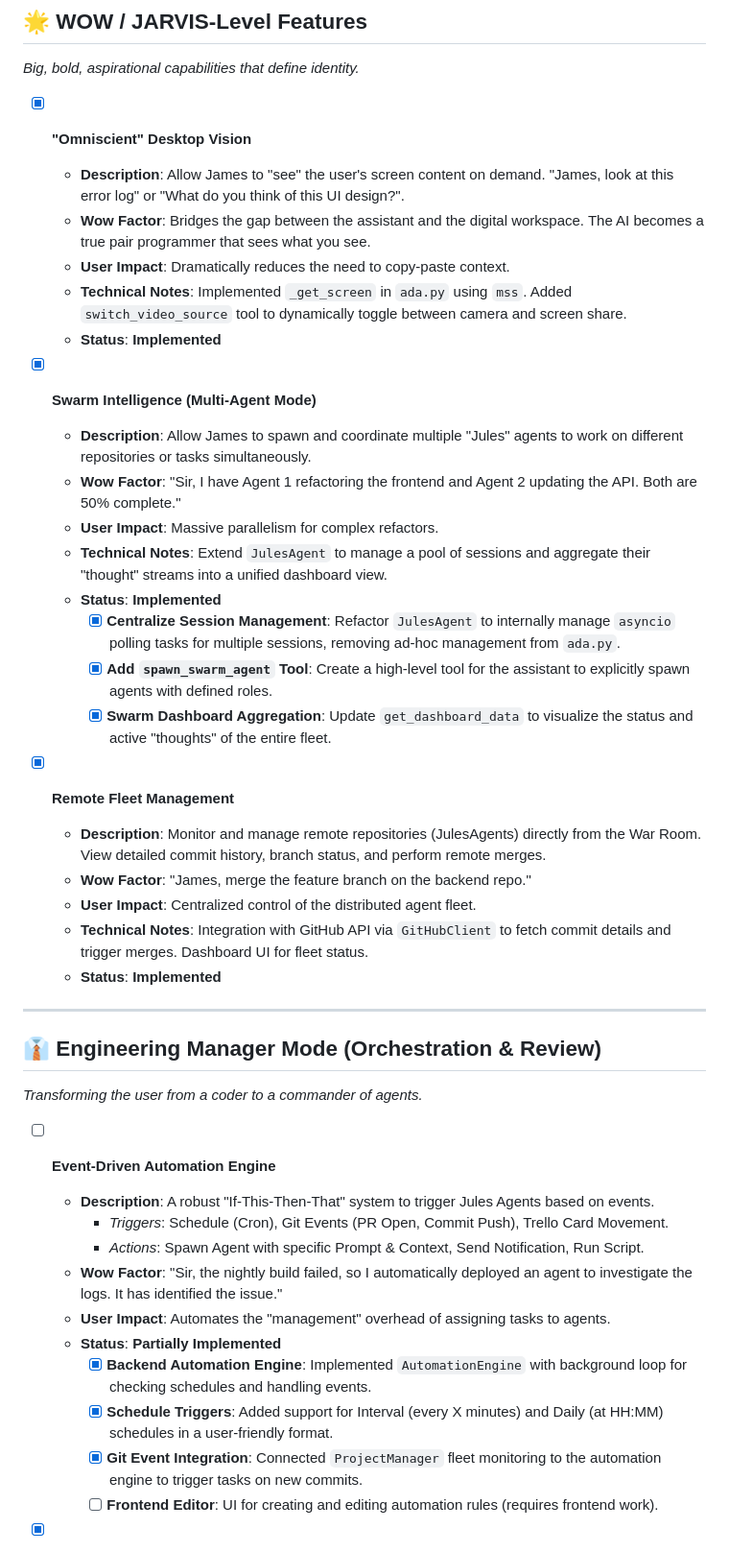
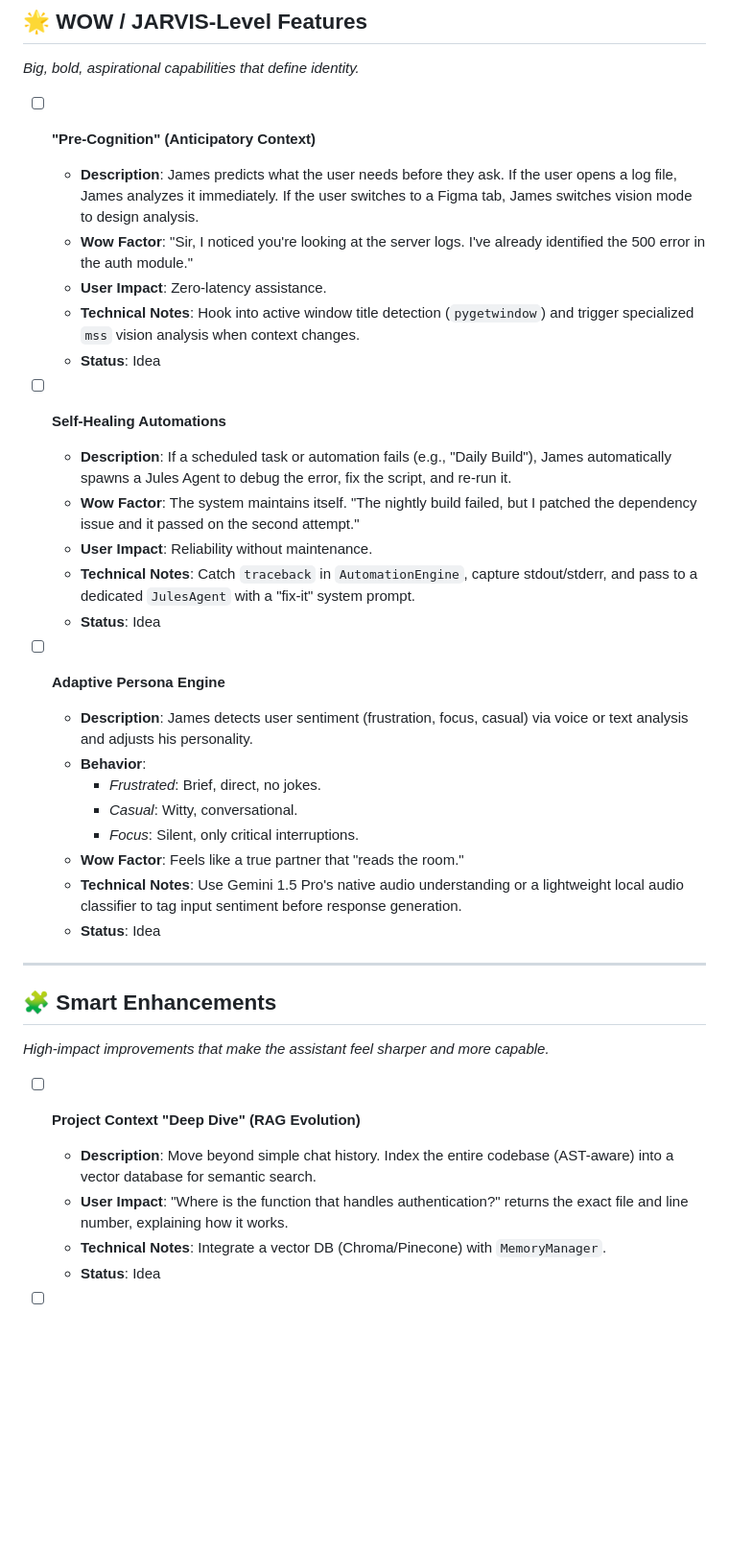
Before and after one commit to Cyberdogs7/agent_james, a Markdown page: TODO.md, the part around one of its changes. Shown at 96% size. GitHub-like rendering; blank space fills up the shorter version.

Commit message:
docs: Update product roadmap (TODO.md)
- Remove implemented features (Swarm, Fleet Management, etc.) to focus on future work.
- Add new aspirational 'JARVIS-level' features: Pre-Cognition, Self-Healing Automations, Adaptive Persona.
- Refine 'Nagging Secretary' logic.
- Ensure all items include Technical Notes.

Co-authored-by: Cyberdogs7 <62211064+Cyberdogs7@users.noreply.github.com>

```diff
--- a/TODO.md
+++ b/TODO.md
@@ -10,44 +10,38 @@ This document serves as the single source of truth for the evolution of the A.D.
 ## 🌟 WOW / JARVIS-Level Features
 *Big, bold, aspirational capabilities that define identity.*
 
-- [x] **"Omniscient" Desktop Vision**
-  - **Description**: Allow James to "see" the user's screen content on demand. "James, look at this error log" or "What do you think of this UI design?".
-  - **Wow Factor**: Bridges the gap between the assistant and the digital workspace. The AI becomes a true pair programmer that sees what you see.
-  - **User Impact**: Dramatically reduces the need to copy-paste context.
-  - **Technical Notes**: Implemented `_get_screen` in `ada.py` using `mss`. Added `switch_video_source` tool to dynamically toggle between camera and screen share.
-  - **Status**: **Implemented**
+- [ ] **"Pre-Cognition" (Anticipatory Context)**
+  - **Description**: James predicts what the user needs before they ask. If the user opens a log file, James analyzes it immediately. If the user switches to a Figma tab, James switches vision mode to design analysis.
+  - **Wow Factor**: "Sir, I noticed you're looking at the server logs. I've already identified the 500 error in the auth module."
+  - **User Impact**: Zero-latency assistance.
+  - **Technical Notes**: Hook into active window title detection (`pygetwindow`) and trigger specialized `mss` vision analysis when context changes.
+  - **Status**: Idea
 
-- [x] **Swarm Intelligence (Multi-Agent Mode)**
-  - **Description**: Allow James to spawn and coordinate multiple "Jules" agents to work on different repositories or tasks simultaneously.
-  - **Wow Factor**: "Sir, I have Agent 1 refactoring the frontend and Agent 2 updating the API. Both are 50% complete."
-  - **User Impact**: Massive parallelism for complex refactors.
-  - **Technical Notes**: Extend `JulesAgent` to manage a pool of sessions and aggregate their "thought" streams into a unified dashboard view.
-  - **Status**: **Implemented**
-    - [x] **Centralize Session Management**: Refactor `JulesAgent` to internally manage `asyncio` polling tasks for multiple sessions, removing ad-hoc management from `ada.py`.
-    - [x] **Add `spawn_swarm_agent` Tool**: Create a high-level tool for the assistant to explicitly spawn agents with defined roles.
-    - [x] **Swarm Dashboard Aggregation**: Update `get_dashboard_data` to visualize the status and active "thoughts" of the entire fleet.
+- [ ] **Self-Healing Automations**
+  - **Description**: If a scheduled task or automation fails (e.g., "Daily Build"), James automatically spawns a Jules Agent to debug the error, fix the script, and re-run it.
+  - **Wow Factor**: The system maintains itself. "The nightly build failed, but I patched the dependency issue and it passed on the second attempt."
+  - **User Impact**: Reliability without maintenance.
+  - **Technical Notes**: Catch `traceback` in `AutomationEngine`, capture stdout/stderr, and pass to a dedicated `JulesAgent` with a "fix-it" system prompt.
+  - **Status**: Idea
 
-- [x] **Remote Fleet Management**
-  - **Description**: Monitor and manage remote repositories (JulesAgents) directly from the War Room. View detailed commit history, branch status, and perform remote merges.
-  - **Wow Factor**: "James, merge the feature branch on the backend repo."
-  - **User Impact**: Centralized control of the distributed agent fleet.
-  - **Technical Notes**: Integration with GitHub API via `GitHubClient` to fetch commit details and trigger merges. Dashboard UI for fleet status.
-  - **Status**: **Implemented**
+- [ ] **Adaptive Persona Engine**
+  - **Description**: James detects user sentiment (frustration, focus, casual) via voice or text analysis and adjusts his personality.
+  - **Behavior**:
+    - *Frustrated*: Brief, direct, no jokes.
+    - *Casual*: Witty, conversational.
+    - *Focus*: Silent, only critical interruptions.
+  - **Wow Factor**: Feels like a true partner that "reads the room."
+  - **Technical Notes**: Use Gemini 1.5 Pro's native audio understanding or a lightweight local audio classifier to tag input sentiment before response generation.
+  - **Status**: Idea
 
 ---
 
-## 👔 Engineering Manager Mode (Orchestration & Review)
-*Transforming the user from a coder to a commander of agents.*
+## 🧩 Smart Enhancements
+*High-impact improvements that make the assistant feel sharper and more capable.*
 
-- [ ] **Event-Driven Automation Engine**
-  - **Description**: A robust "If-This-Then-That" system to trigger Jules Agents based on events.
-    - *Triggers*: Schedule (Cron), Git Events (PR Open, Commit Push), Trello Card Movement.
-    - *Actions*: Spawn Agent with specific Prompt & Context, Send Notification, Run Script.
-  - **Wow Factor**: "Sir, the nightly build failed, so I automatically deployed an agent to investigate the logs. It has identified the issue."
-  - **User Impact**: Automates the "management" overhead of assigning tasks to agents.
-  - **Status**: **Partially Implemented**
-    - [x] **Backend Automation Engine**: Implemented `AutomationEngine` with background loop for checking schedules and handling events.
-    - [x] **Schedule Triggers**: Added support for Interval (every X minutes) and Daily (at HH:MM) schedules in a user-friendly format.
-    - [x] **Git Event Integration**: Connected `ProjectManager` fleet monitoring to the automation engine to trigger tasks on new commits.
-    - [ ] **Frontend Editor**: UI for creating and editing automation rules (requires frontend work).
+- [ ] **Project Context "Deep Dive" (RAG Evolution)**
+  - **Description**: Move beyond simple chat history. Index the entire codebase (AST-aware) into a vector database for semantic search.
+  - **User Impact**: "Where is the function that handles authentication?" returns the exact file and line number, explaining how it works.
+  - **Technical Notes**: Integrate a vector DB (Chroma/Pinecone) with `MemoryManager`.
+  - **Status**: Idea
 
```
Also changed, not shown: other parts of TODO.md (+15 -26 lines).
